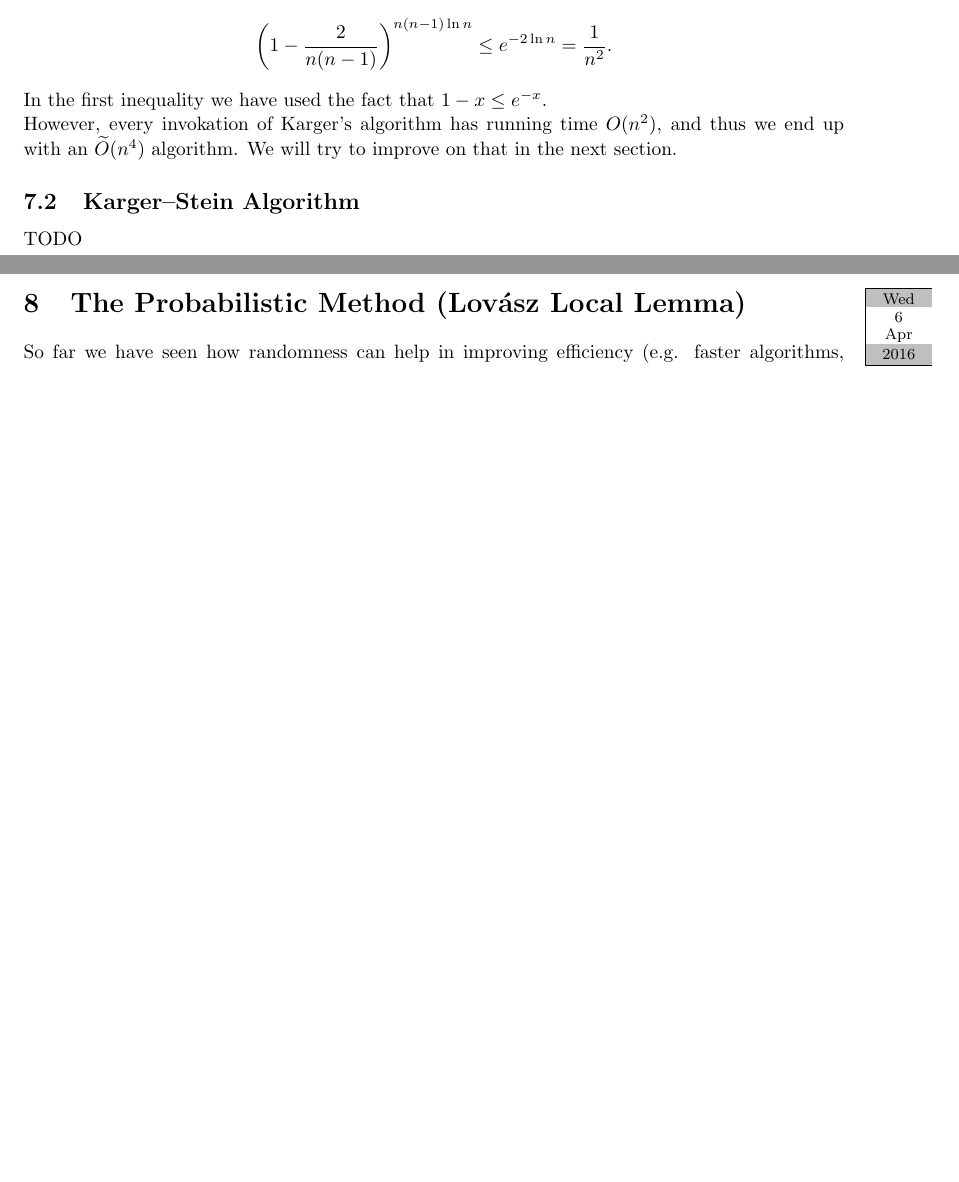
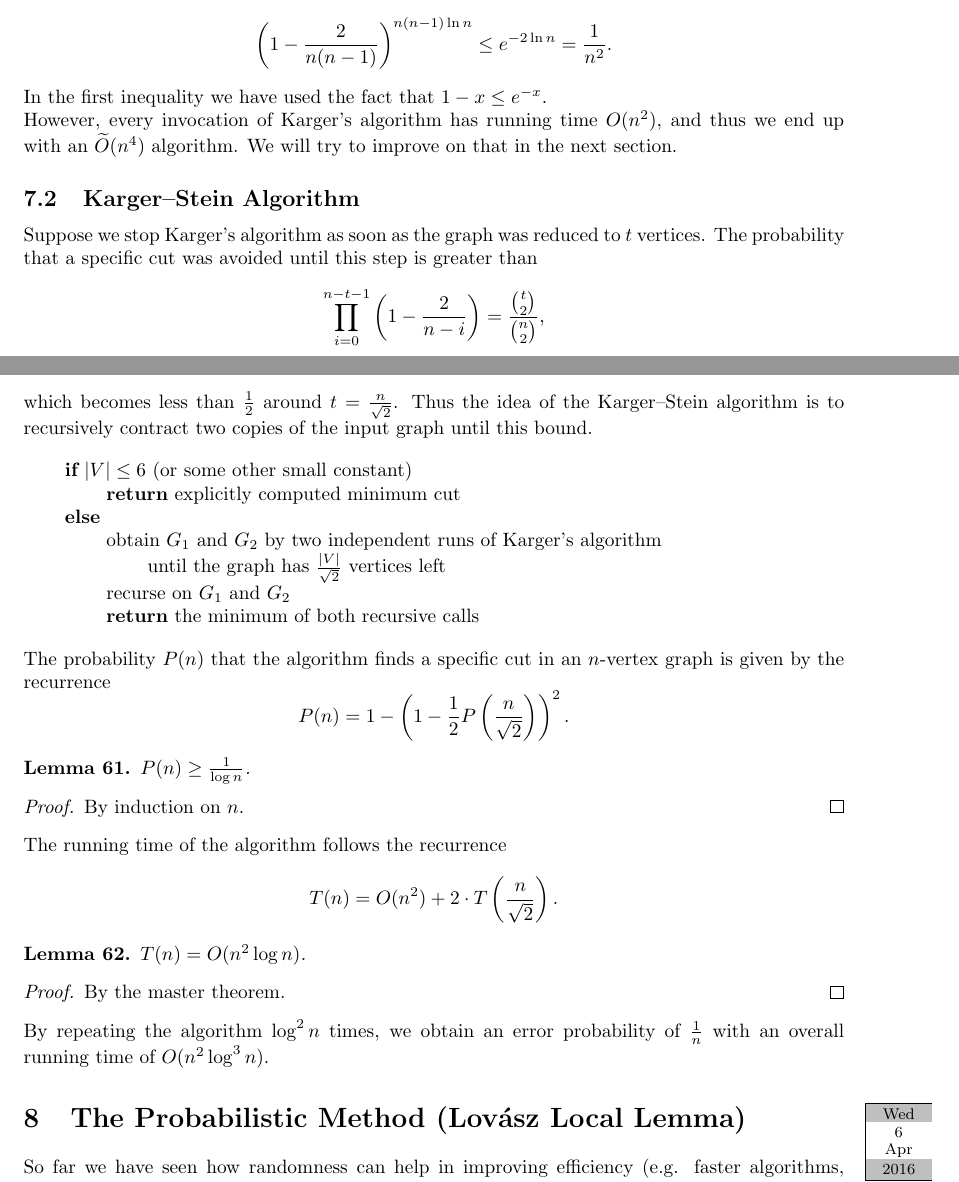
Before and after one commit to bkragl/CS-601_S16, a LaTeX document (main.tex, which reads lectures/lecture_7.tex): two parts of pages 19 and 20 of 22 before the commit and two parts of pages 19 and 20 of 23 after it, joined at a grey line, cut so that both start at the same text, the shorter picture padded with empty space. Compiled offline with pdfLaTeX.

Commit message:
added Karger-Stein algorithm

```diff
--- a/lectures/lecture_7.tex
+++ b/lectures/lecture_7.tex
@@ -124,13 +124,60 @@ The probability that the output is not a min-cut set is bounded by
 \[ \left(1 - \frac{2}{n(n-1)}\right)^{n(n-1)\ln n} \leq e^{-2 \ln n} = \frac{1}{n^2}.\]
 In the first inequality we have used the fact that $1-x \leq e^{-x}$.
 
-However, every invokation of Karger's algorithm has running time $O(n^2)$, and
+However, every invocation of Karger's algorithm has running time $O(n^2)$, and
 thus we end up with an $\widetilde{O}(n^4)$ algorithm.
 We will try to improve on that in the next section.
 
 \subsection{Karger--Stein Algorithm}
 
-TODO
+Suppose we stop Karger's algorithm as soon as the graph was reduced to $t$ vertices.
+The probability that a specific cut was avoided until this step is greater than
+\[
+\prod_{i=0}^{n-t-1} \left( 1 - \frac{2}{n-i} \right) = \frac {\binom{t}{2}}  {\binom{n}{2}},
+\]
+which becomes less than $\frac{1}{2}$ around $t = \frac{n}{\sqrt{2}}$.
+Thus the idea of the Karger--Stein algorithm is to recursively contract two
+copies of the input graph until this bound.
+
+
+\begin{tabbing}
+\hspace*{.25in} \= \hspace*{.25in} \= \hspace*{.25in} \= \hspace*{.25in} \= \hspace*{.25in} \=\kill
+\>{\bf if} $|V| \leq 6$ (or some other small constant) \\
+\>\> {\bf return} explicitly computed minimum cut \\
+\>{\bf else} \\
+\>\> obtain $G_1$ and $G_2$ by two independent runs of Karger's algorithm \\
+\>\>\> until the graph has $\frac{|V|}{\sqrt{2}}$ vertices left\\
+\>\> recurse on $G_1$ and $G_2$ \\
+\>\> {\bf return} the minimum of both recursive calls
+\end{tabbing}
+
+The probability $P(n)$ that the algorithm finds a specific cut in an $n$-vertex
+graph is given by the recurrence
+\[
+P(n) = 1 - \left( 1 - \frac{1}{2} P\left(\frac{n}{\sqrt{2}}\right)\right)^2.
+\]
+
+\begin{lemma}
+  $P(n) \geq \frac{1}{\log n}$.
+\end{lemma}
+\begin{proof}
+  By induction on $n$.
+\end{proof}
+
+The running time of the algorithm follows the recurrence
+\[
+T(n) = O(n^2) + 2 \cdot T\left(\frac{n}{\sqrt{2}}\right).
+\]
+
+\begin{lemma}
+  $T(n) = O(n^2 \log n)$.
+\end{lemma}
+\begin{proof}
+  By the master theorem.
+\end{proof}
+
+By repeating the algorithm $\log^2 n$ times, we obtain an error probability of
+$\frac{1}{n}$ with an overall running time of $O(n^2 \log^3 n)$.
 
 %%% Local Variables:
 %%% mode: latex
```
Also changed, not shown: lectures/lecture_7.tex (2 more changed lines).
